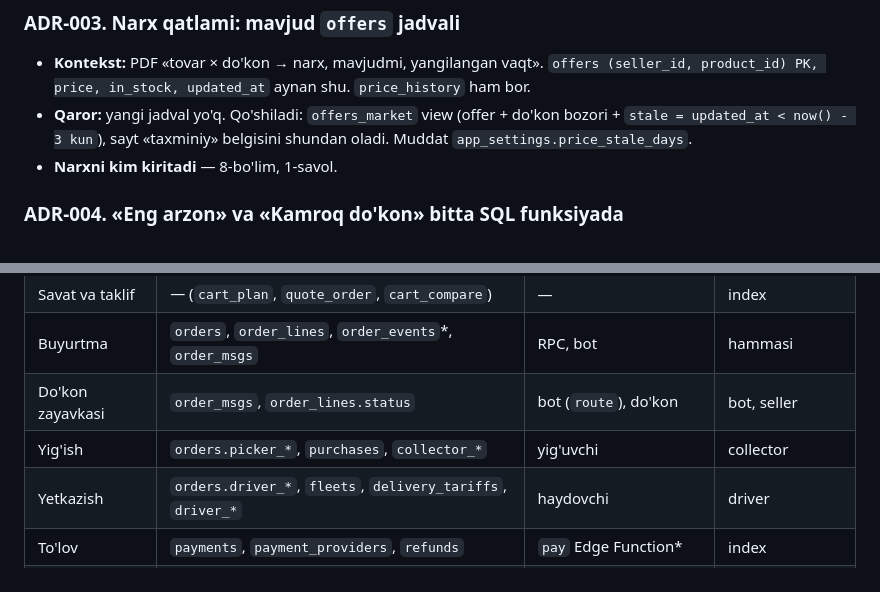
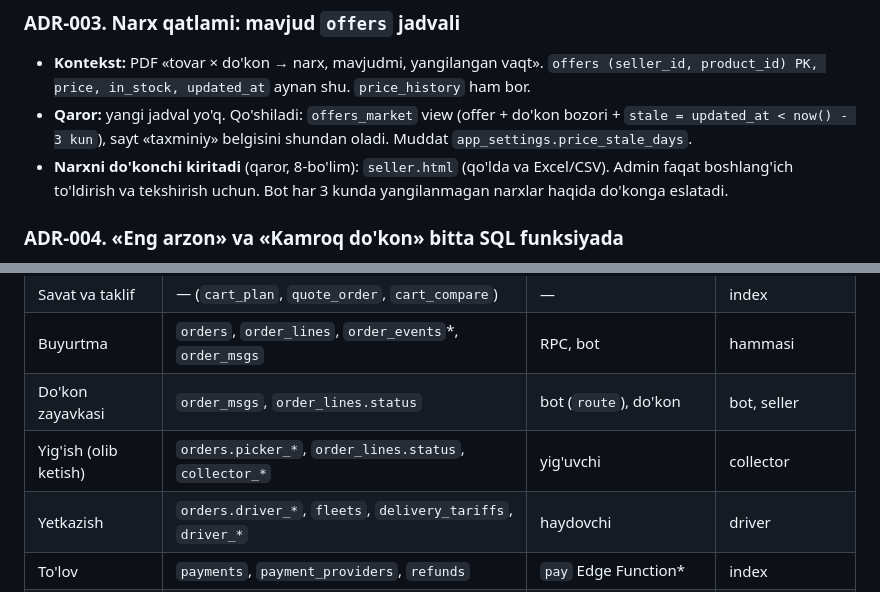
Before and after one commit to Javohir0193/Tamir-Test, a Markdown page: docs/architecture/README.md, 2 parts joined by grey strips. GitHub-like rendering.

```diff
--- a/docs/architecture/README.md
+++ b/docs/architecture/README.md
@@ -118,7 +122,8 @@ Har ADR: kontekst → variantlar → qaror → oqibat.
   price, in_stock, updated_at` aynan shu. `price_history` ham bor.
 - **Qaror:** yangi jadval yo'q. Qo'shiladi: `offers_market` view (offer + do'kon bozori + `stale = updated_at <
   now() - 3 kun`), sayt «taxminiy» belgisini shundan oladi. Muddat `app_settings.price_stale_days`.
-- **Narxni kim kiritadi** — 8-bo'lim, 1-savol.
+- **Narxni do'konchi kiritadi** (qaror, 8-bo'lim): `seller.html` (qo'lda va Excel/CSV). Admin faqat
+  boshlang'ich to'ldirish va tekshirish uchun. Bot har 3 kunda yangilanmagan narxlar haqida do'konga eslatadi.
 
 ### ADR-004. «Eng arzon» va «Kamroq do'kon» bitta SQL funksiyada
 
@@ -188,7 +216,7 @@ Har ADR: kontekst → variantlar → qaror → oqibat.
 | Savat va taklif | — (`cart_plan`, `quote_order`, `cart_compare`) | — | index |
 | Buyurtma | `orders`, `order_lines`, `order_events`*, `order_msgs` | RPC, bot | hammasi |
 | Do'kon zayavkasi | `order_msgs`, `order_lines.status` | bot (`route`), do'kon | bot, seller |
-| Yig'ish | `orders.picker_*`, `purchases`, `collector_*` | yig'uvchi | collector |
+| Yig'ish (olib ketish) | `orders.picker_*`, `order_lines.status`, `collector_*` | yig'uvchi | collector |
 | Yetkazish | `orders.driver_*`, `fleets`, `delivery_tariffs`, `driver_*` | haydovchi | driver |
 | To'lov | `payments`, `payment_providers`, `refunds` | `pay` Edge Function* | index |
 | Hisob-kitob | `ledger`, `staff_payouts`, `fee_settings` | `settle_order`* | admin |
```
Also changed, not shown: other parts of docs/architecture/README.md (+45 -15 lines).
